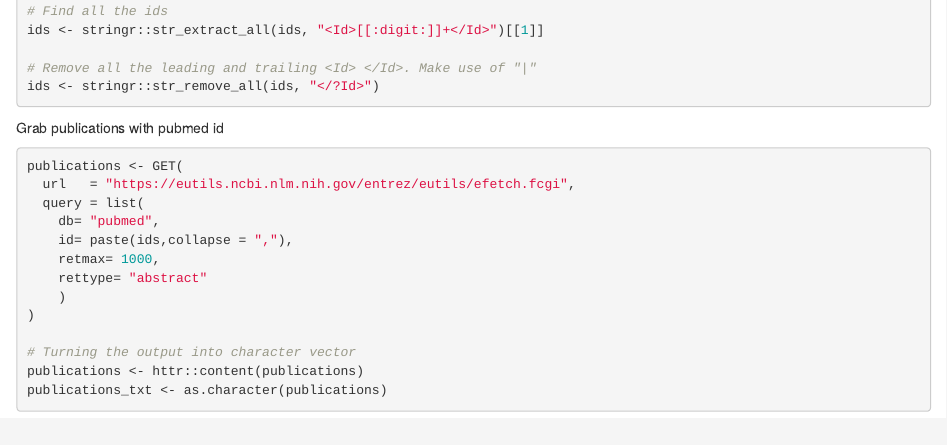
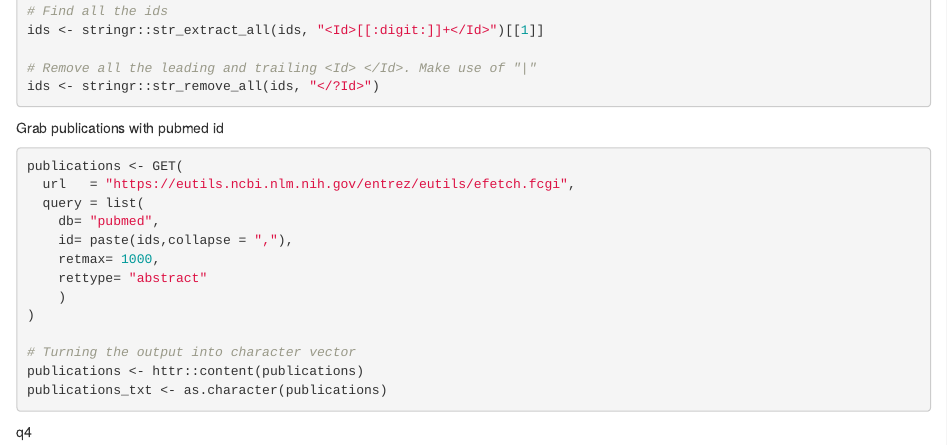
Before and after one commit to Yumeng2022/pm566-fall-2022-labs, an R Markdown document (docs/index.Rmd): the page in a window 1100 px wide, from 930 px down. Rendered offline with R 4.5, knitr and Pandoc, with nearby package versions; the code chunks are not run, so their results and figures are left out.

Commit message:
lab7
https://github.com/USCbiostats/PM566/issues/60

````diff
--- a/docs/index.Rmd
+++ b/docs/index.Rmd
@@ -93,3 +93,5 @@ publications <- GET(
 publications <- httr::content(publications)
 publications_txt <- as.character(publications)
 ```
+
+q4
````
Also changed, not shown: 1 other file.
